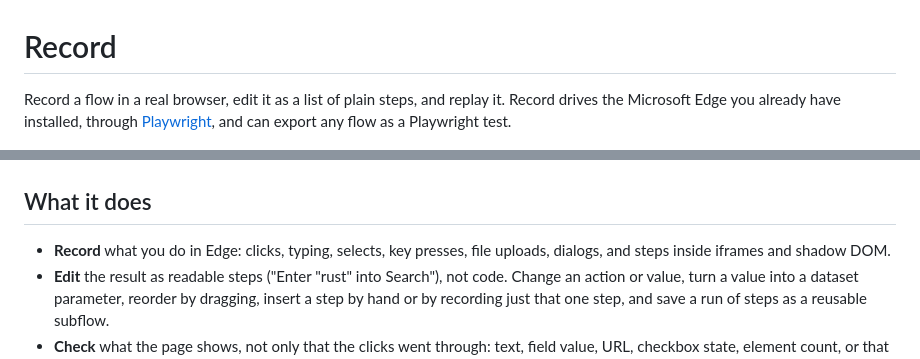
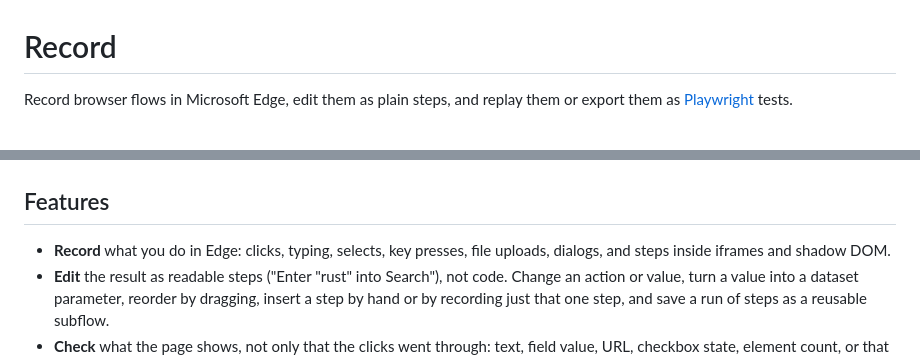
Before and after one commit to y0c0ms/Record, a Markdown page: README.md, 2 parts joined by grey strips. GitHub-like rendering.

Commit message:
docs: sharpen README tagline and label features

```diff
--- a/README.md
+++ b/README.md
@@ -1,12 +1,10 @@
 # Record
 
-Record a flow in a real browser, edit it as a list of plain steps, and replay it.
-Record drives the Microsoft Edge you already have installed, through
-[Playwright](https://playwright.dev), and can export any flow as a Playwright test.
+Record browser flows in Microsoft Edge, edit them as plain steps, and replay them or export them as [Playwright](https://playwright.dev) tests.
 
 ![Record: the steps of a flow, with one step's locators open](docs/screenshot.png)
 
-## What it does
+## Features
 
 - **Record** what you do in Edge: clicks, typing, selects, key presses, file uploads,
   dialogs, and steps inside iframes and shadow DOM.
```
